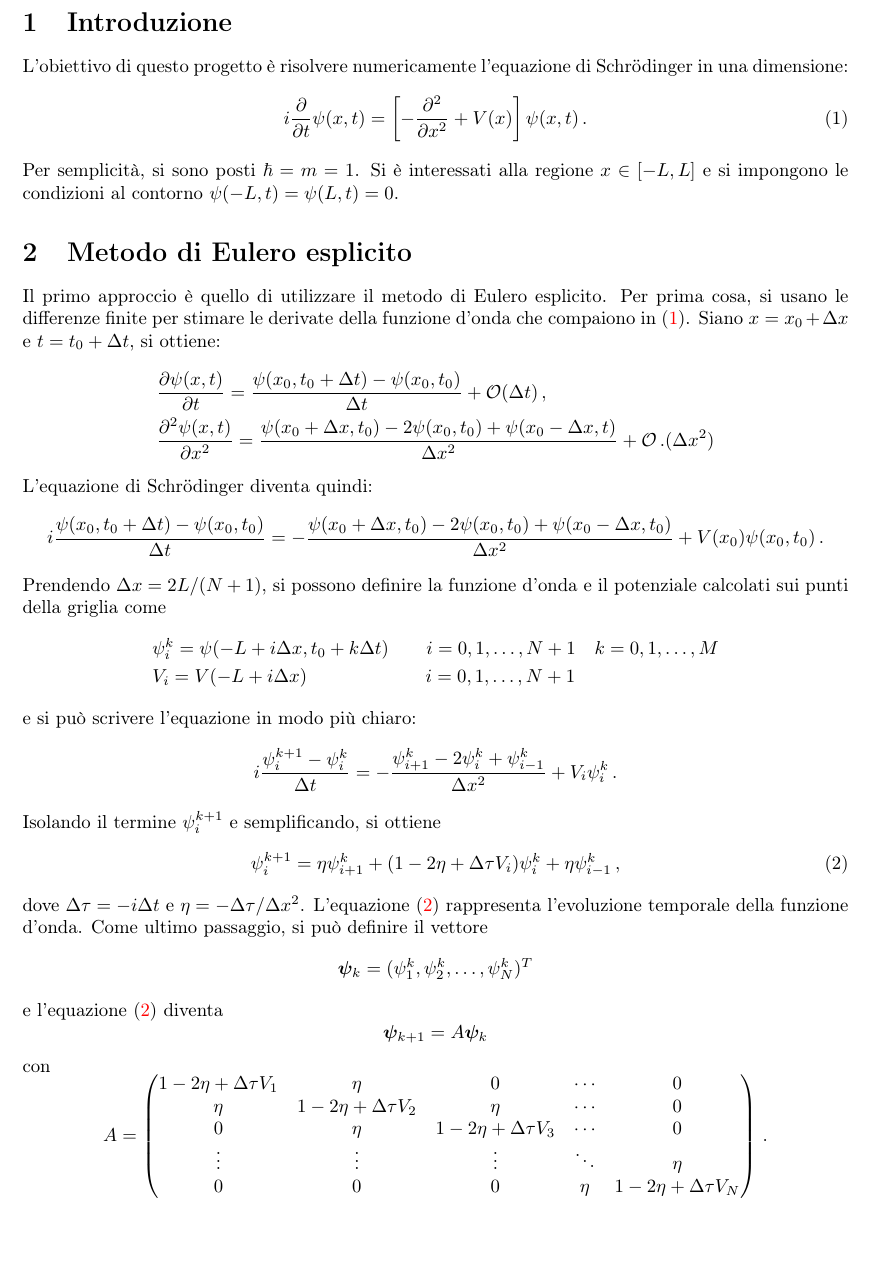
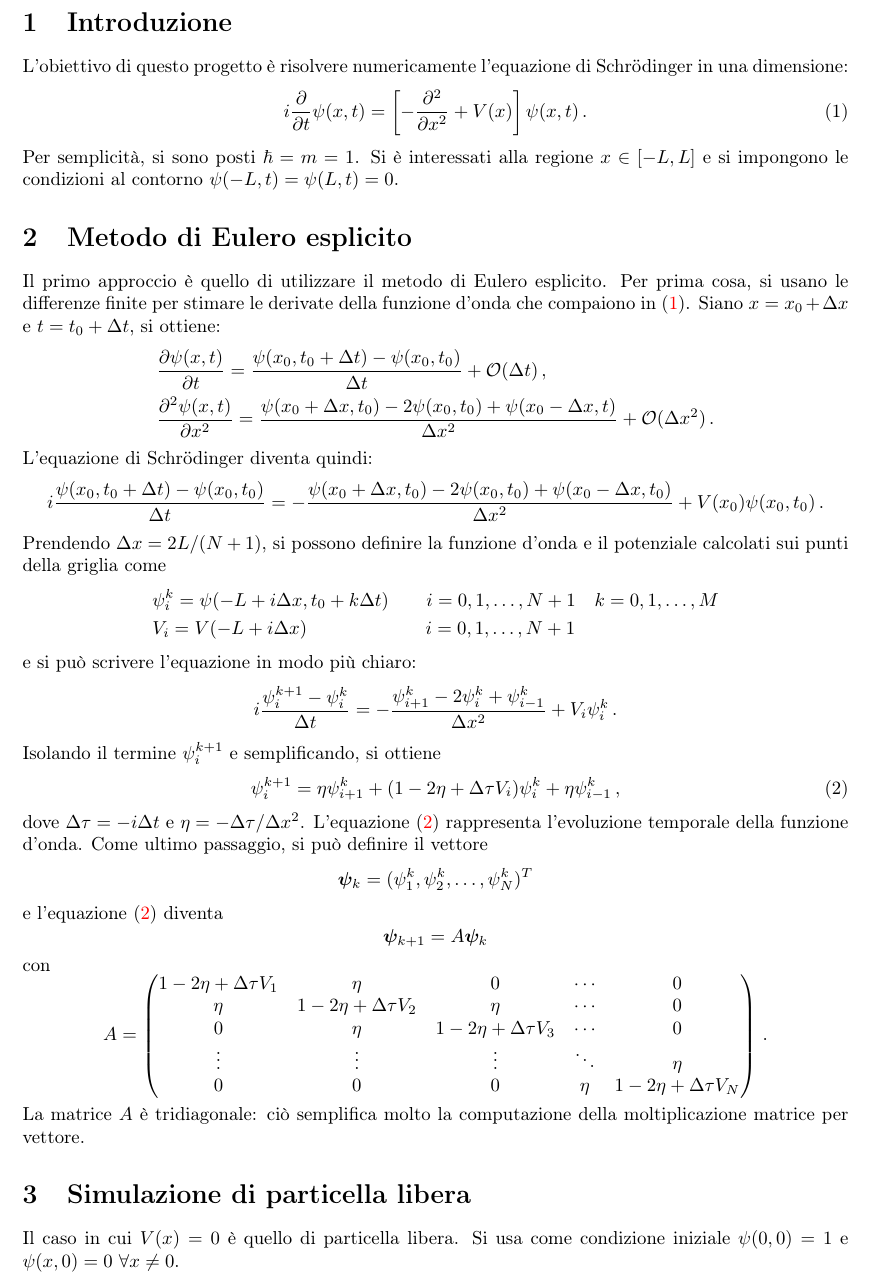
Before and after one commit to giorgiomi/schroedinger-1D, a LaTeX document (report/main.tex): part of page 2 of 2, cut so that both start at the same text, the shorter picture padded with empty space. Compiled offline with LaTeX, dvips and Ghostscript.

Commit message:
update report

```diff
--- a/report/main.tex
+++ b/report/main.tex
@@ -19,7 +19,7 @@ Il primo approccio è quello di utilizzare il metodo di Eulero esplicito.
 Per prima cosa, si usano le differenze finite per stimare le derivate della funzione d'onda che compaiono in \eqref{eq:sch}. Siano $x = x_0 + \Delta x$ e $t = t_0 + \Delta t$, si ottiene:
 \begin{align*}
     &\pdv{\psi(x, t)}{t} = \frac{\psi(x_0, t_0 + \Delta t) - \psi(x_0, t_0)}{\Delta t} + \mathcal{O}(\Delta t)\, , \\
-    &\pdv[2]{\psi(x, t)}{x} = \frac{\psi(x_0 + \Delta x, t_0) - 2\psi(x_0, t_0) + \psi(x_0 - \Delta x, t)}{\Delta x^2} + \mathcal{O}\, .(\Delta x^2)
+    &\pdv[2]{\psi(x, t)}{x} = \frac{\psi(x_0 + \Delta x, t_0) - 2\psi(x_0, t_0) + \psi(x_0 - \Delta x, t)}{\Delta x^2} + \mathcal{O}(\Delta x^2)\, .
 \end{align*}
 L'equazione di Schrödinger diventa quindi:
 \begin{equation*}
@@ -59,6 +59,9 @@ con
     0 & 0 & 0 & \eta & 1-2\eta + \Delta\tau V_N
     \end{pmatrix}\, .
 \end{equation*}
+La matrice $A$ è tridiagonale: ciò semplifica molto la computazione della moltiplicazione matrice per vettore.
 
+\section{Simulazione di particella libera}
+Il caso in cui $V(x) = 0$ è quello di particella libera. Si usa come condizione iniziale $\psi(0,0) = 1$ e $\psi(x,0) = 0\ \forall x \neq 0$.
 
 \end{document}
```
Also changed, not shown: report/main.pdf.
